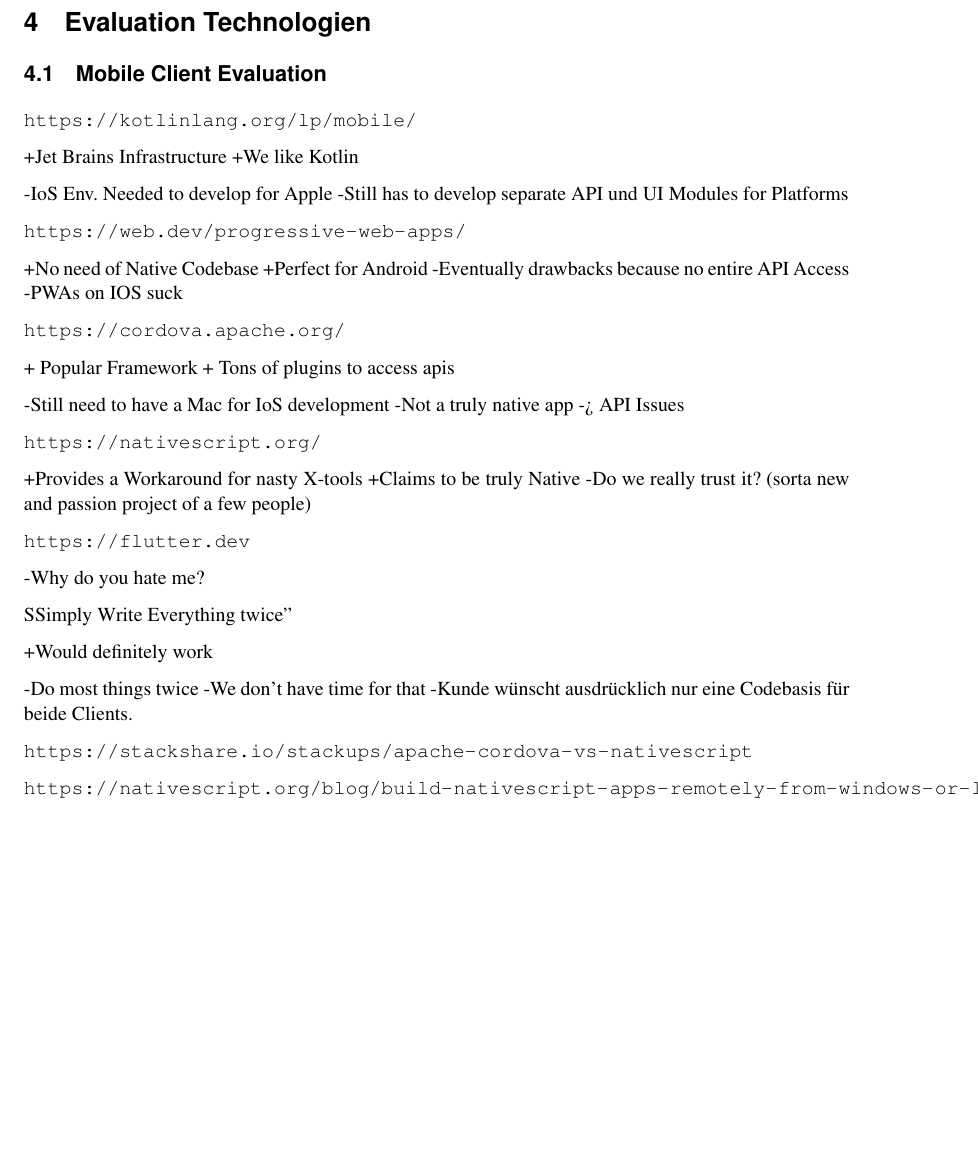
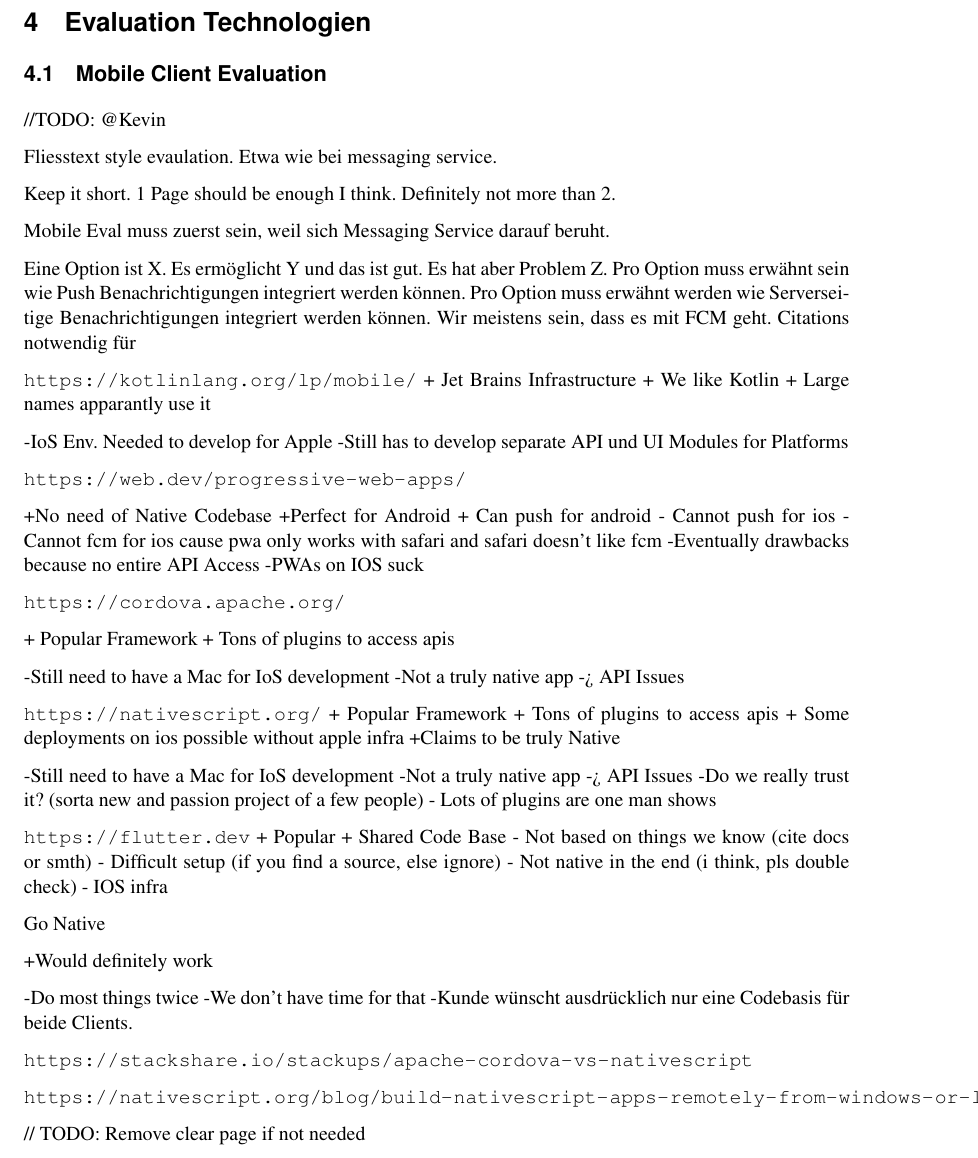
Before and after one commit to IP5-Cloudbasiertes-Praxisrufsystem/IP5-documentation, a LaTeX document (src/cloudbasiertes_praxisrufsystem.tex, which reads src/sections/04_evaltech.tex): part of page 10 of 58, cut so that both start at the same text, the shorter picture padded with empty space. Compiled offline with pdfLaTeX.

Commit message:
Add framework for eval mobile

```diff
--- a/src/sections/04_evaltech.tex
+++ b/src/sections/04_evaltech.tex
@@ -2,13 +2,26 @@
 
 \subsection{Mobile Client Evaluation}\label{subsec:mobile-client-eval}
 
+//TODO: @Kevin
 
+Fliesstext style evaulation. Etwa wie bei messaging service.
+
+Keep it short.
+1 Page should be enough I think.
+Definitely not more than 2.
+
+Mobile Eval muss zuerst sein, weil sich Messaging Service darauf beruht.
+
+Eine Option ist X. Es ermöglicht Y und das ist gut. Es hat aber Problem Z.
+Pro Option muss erwähnt sein wie Push Benachrichtigungen integriert werden können.
+Pro Option muss erwähnt werden wie Serverseitige Benachrichtigungen integriert werden können.
+Wir meistens sein, dass es mit FCM geht.
+Citations notwendig für
 
 \url{https://kotlinlang.org/lp/mobile/}
-
-
-    +Jet Brains Infrastructure
-    +We like Kotlin
+    + Jet Brains Infrastructure
+    + We like Kotlin
+    + Large names apparantly use it
 
     -IoS Env. Needed to develop for Apple
     -Still has to develop separate API und UI Modules for Platforms
@@ -17,11 +30,13 @@
 
     +No need of Native Codebase
     +Perfect for Android
+    + Can push for android
+    - Cannot push for ios
+    - Cannot fcm for ios cause pwa only works with safari and safari doesn't like fcm
     -Eventually drawbacks because no entire API Access
     -PWAs on IOS suck
 
 \url{https://cordova.apache.org/}
-
 
     + Popular Framework
     + Tons of plugins to access apis
@@ -31,18 +46,27 @@
 
 
 \url{https://nativescript.org/ }
+    + Popular Framework
+    + Tons of plugins to access apis
+    + Some deployments on ios possible without apple infra
+    +Claims to be truly Native
 
-    +Provides a Workaround for nasty X-tools
-    +Claims to be truly Native
+    -Still need to have a Mac for IoS development
+    -Not a truly native app -> API Issues
     -Do we really trust it? (sorta new and passion project of a few people)
+    - Lots of plugins are one man shows
 
 
  \url{https://flutter.dev}
-
-    -Why do you hate me?
+    + Popular
+    + Shared Code Base
+    - Not based on things we know (cite docs or smth)
+    - Difficult setup (if you find a source, else ignore)
+    - Not native in the end (i think, pls double check)
+    - IOS infra
 
 
-"Simply Write Everything twice"
+Go Native
 
     +Would definitely work
 
@@ -53,6 +77,9 @@
 \url{https://stackshare.io/stackups/apache-cordova-vs-nativescript}
 
 \url{https://nativescript.org/blog/build-nativescript-apps-remotely-from-windows-or-linux/ }
+
+// TODO: Remove clear page if not needed
+\clearpage
 
 \subsection{Messaging Service}\label{subsec:messaging-eval}
 
```
Also changed, not shown: out/cloudbasiertes_praxisrufsystem.pdf.
